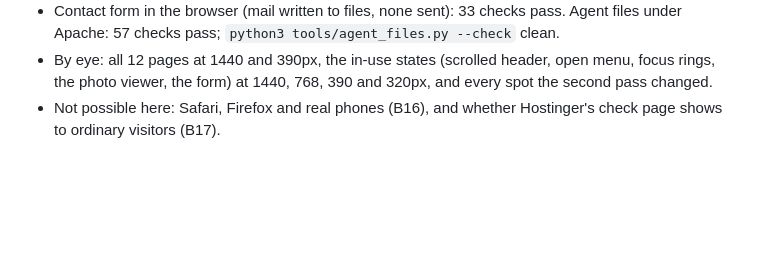
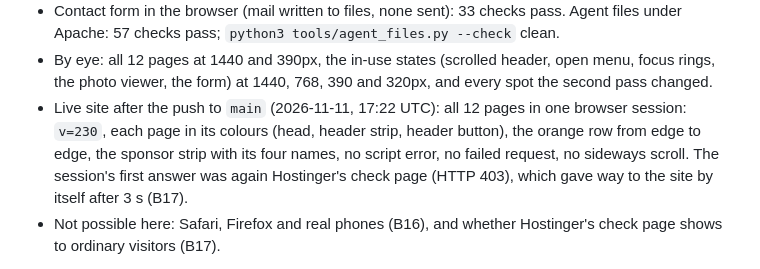
Before and after one commit to ArnieFTC/GNCE-Mercury-Website, a Markdown page: DESIGN_PROGRESS.md, the part around the change. GitHub-like rendering; blank space fills up the shorter version.

Commit message:
Round 10: record the live check
All 12 live pages in one browser session after the push: the new version,
each page in its colours, the orange row edge to edge, the sponsor strip,
no errors. The host's check page showed first again (B17).

Co-Authored-By: Claude Fable 5.2 <noreply@anthropic.com>
Claude-Session: https://claude.ai/code/session_01JbNmKfxJyxxUBqqUXQwoMM

```diff
--- a/DESIGN_PROGRESS.md
+++ b/DESIGN_PROGRESS.md
@@ -861,6 +861,10 @@ Apache + PHP for the agent files, and a PHP server that writes mail to files for
   checks pass; `python3 tools/agent_files.py --check` clean.
 - By eye: all 12 pages at 1440 and 390px, the in-use states (scrolled header, open menu, focus rings, the photo
   viewer, the form) at 1440, 768, 390 and 320px, and every spot the second pass changed.
+- Live site after the push to `main` (2026-11-11, 17:22 UTC): all 12 pages in one browser session: `v=230`, each
+  page in its colours (head, header strip, header button), the orange row from edge to edge, the sponsor strip
+  with its four names, no script error, no failed request, no sideways scroll. The session's first answer was
+  again Hostinger's check page (HTTP 403), which gave way to the site by itself after 3 s (B17).
 - Not possible here: Safari, Firefox and real phones (B16), and whether Hostinger's check page shows to ordinary
   visitors (B17).
 
```
